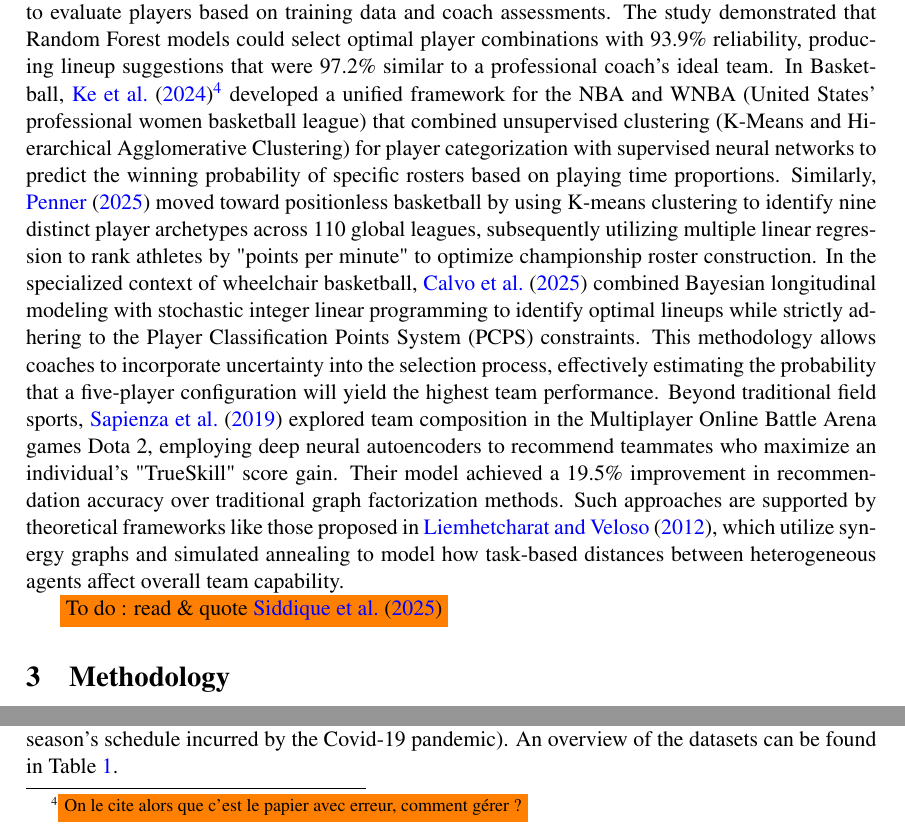
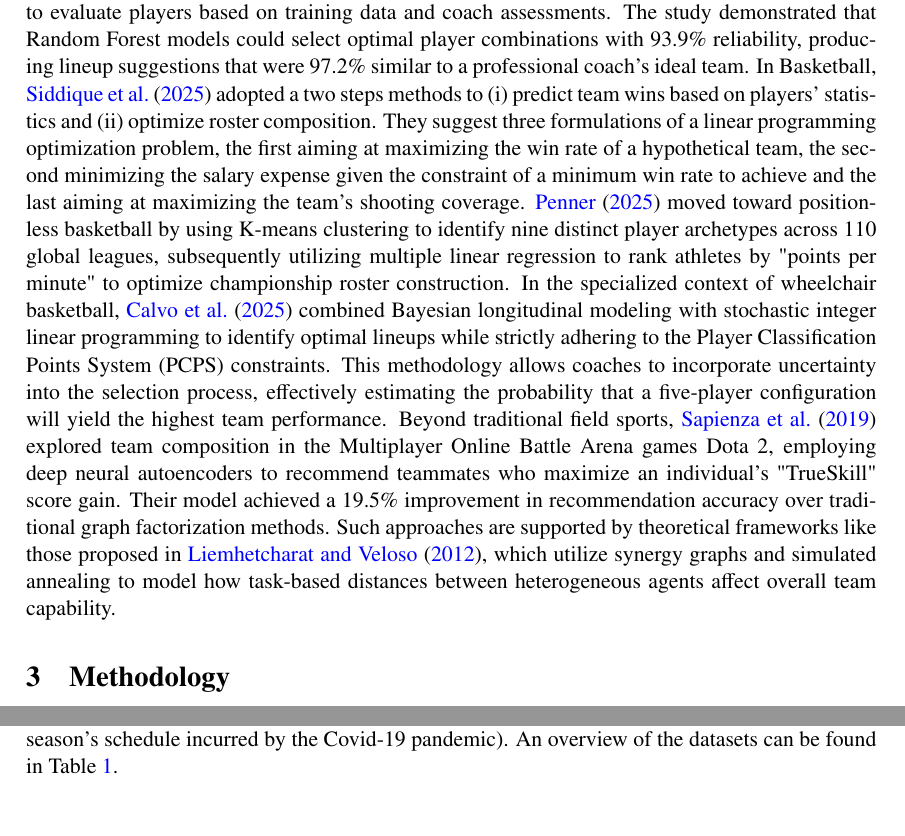
Before and after one commit to arnaud-odet/Roster_Building, a LaTeX document (latex/roster.tex, which reads latex/related_work.tex): two parts of page 4 of 18, joined at a grey line, cut so that both start at the same text. Compiled offline with pdfLaTeX.

```diff
--- a/latex/related_work.tex
+++ b/latex/related_work.tex
@@ -40,12 +40,11 @@
 The application of machine learning and mathematical optimization has become a cornerstone of modern sports analytics, shifting the focus from individual talent to the synergistic effects of player combinations.
 In soccer, \cite{Abidin2021ACS} implemented several machine learning algorithms to evaluate players based on training data and coach assessments.
 The study demonstrated that Random Forest models could select optimal player combinations with 93.9\% reliability, producing lineup suggestions that were 97.2\% similar to a professional coach's ideal team.
-In Basketball, \cite{ke_unified_2024}\footnote{\ob{On le cite alors que c'est le papier avec erreur, comment gérer ?}} developed a unified framework for the NBA and WNBA (United States' professional women basketball league) that combined unsupervised clustering (K-Means and Hierarchical Agglomerative Clustering) for player categorization with supervised neural networks to predict the winning probability of specific rosters based on playing time proportions.
-Similarly, \cite{Penner2025player} moved toward positionless basketball by using K-means clustering to identify nine distinct player archetypes across 110 global leagues, subsequently utilizing multiple linear regression to rank athletes by "points per minute" to optimize championship roster construction.
+In Basketball, \cite{Siddique2025FindingOT} adopted a two steps methods to (i) predict team wins based on players' statistics and (ii) optimize roster composition.
+They suggest three formulations of a linear programming optimization problem, the first aiming at maximizing the win rate of a hypothetical team, the second minimizing the salary expense given the constraint of a minimum win rate to achieve and the last aiming at maximizing the team's shooting coverage.
+\cite{Penner2025player} moved toward positionless basketball by using K-means clustering to identify nine distinct player archetypes across 110 global leagues, subsequently utilizing multiple linear regression to rank athletes by "points per minute" to optimize championship roster construction.
 In the specialized context of wheelchair basketball, \cite{calvo_selecting_2025} combined Bayesian longitudinal modeling with stochastic integer linear programming to identify optimal lineups while strictly adhering to the Player Classification Points System (PCPS) constraints.
 This methodology allows coaches to incorporate uncertainty into the selection process, effectively estimating the probability that a five-player configuration will yield the highest team performance.
 Beyond traditional field sports, \cite{Sapienza2019deep} explored team composition in the Multiplayer Online Battle Arena games Dota 2, employing deep neural autoencoders to recommend teammates who maximize an individual's "TrueSkill" score gain.
 Their model achieved a 19.5\% improvement in recommendation accuracy over traditional graph factorization methods.
 Such approaches are supported by theoretical frameworks like those proposed in \cite{Liemhetcharat2012ModelingAL}, which utilize synergy graphs and simulated annealing to model how task-based distances between heterogeneous agents affect overall team capability.
-
-\ob{To do : read \& quote \cite{Siddique2025FindingOT}}
```
Also changed, not shown: latex/methodology.tex (+2 -4 lines), latex/results.tex (+0 -2 lines), latex/tables/hpo.tex (+1 -1 lines), latex/roster.bbl, latex/roster.pdf, 5 other files.
